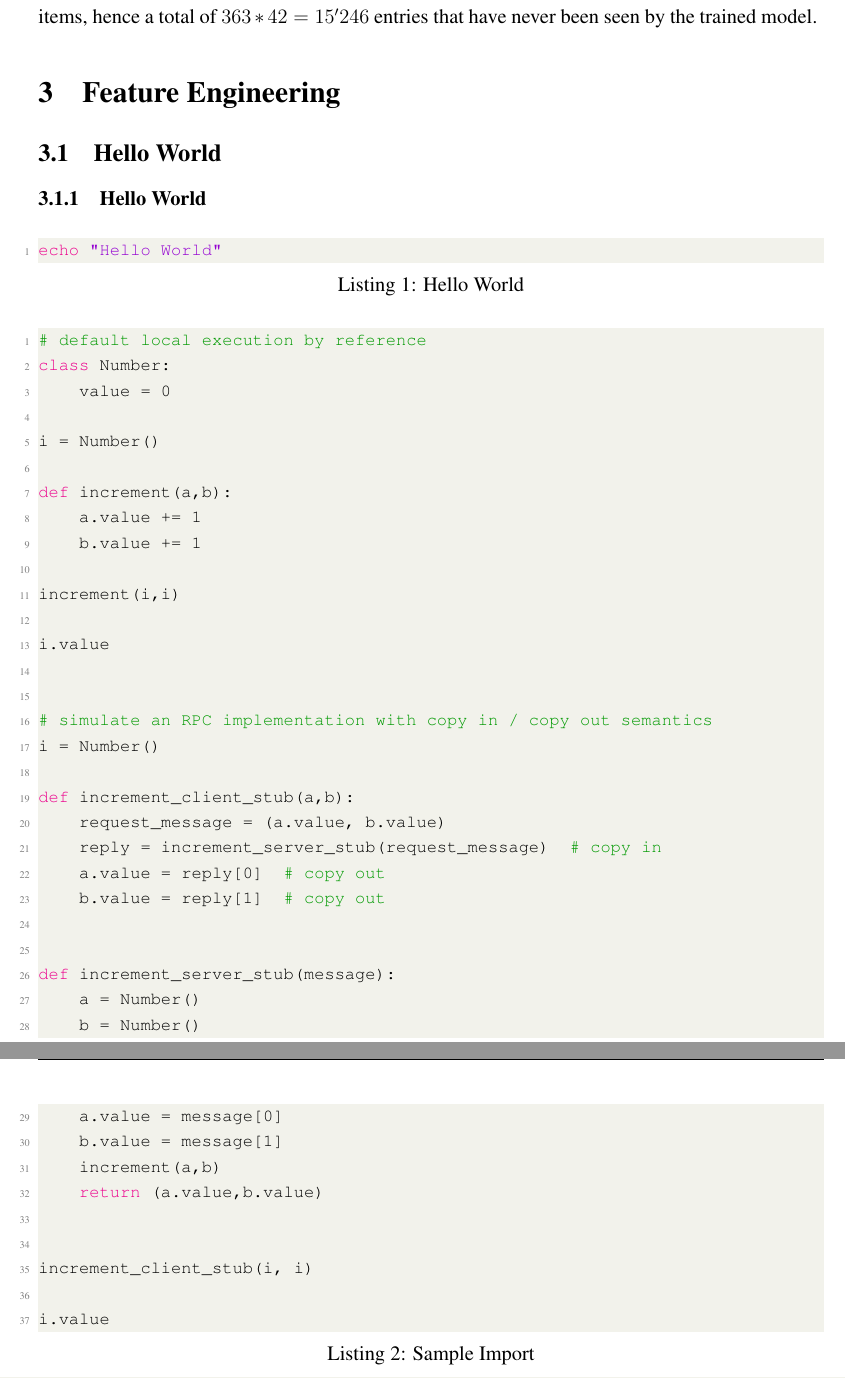
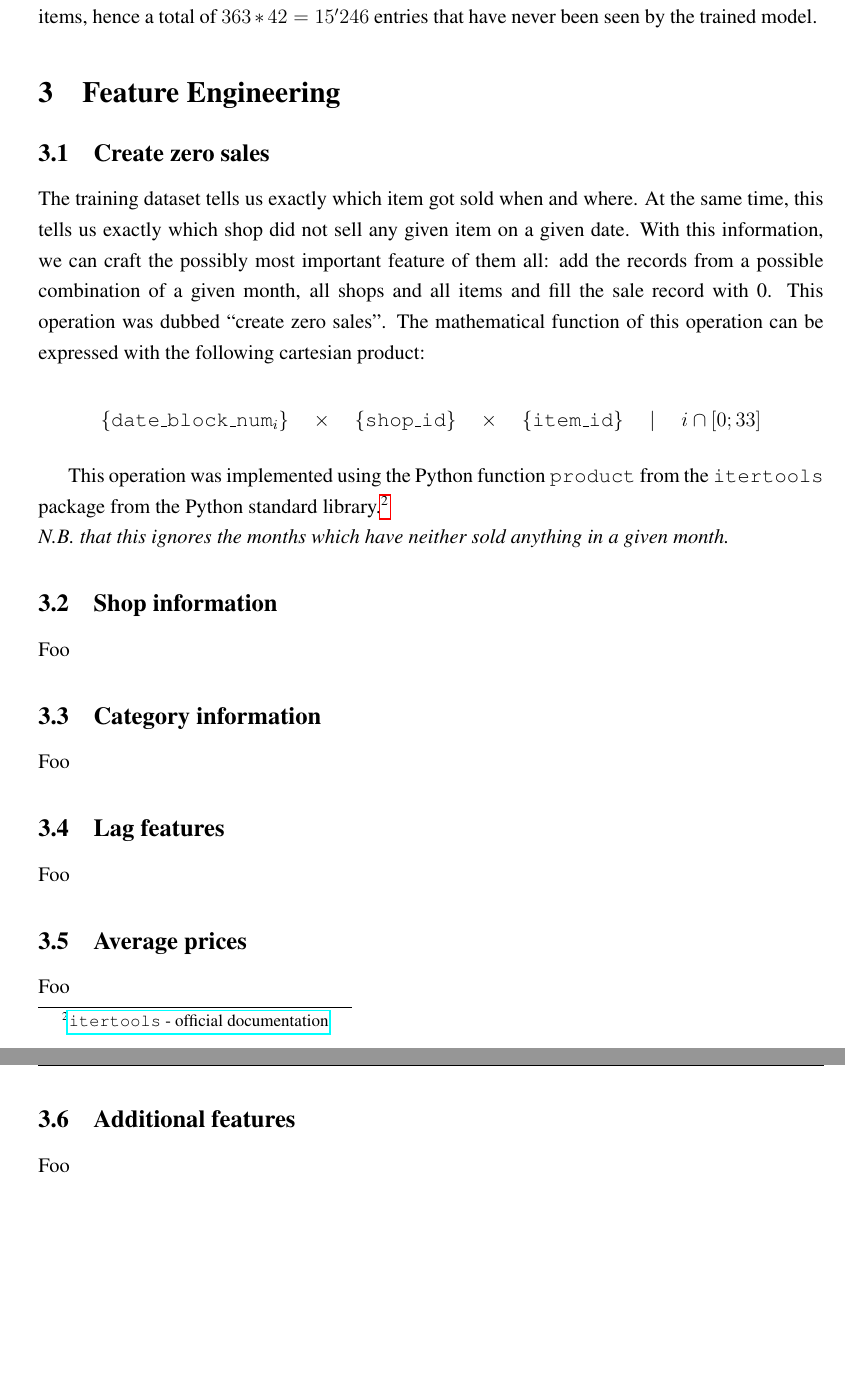
Before and after one commit to cedric-uden/hka-predicting_future_sales, a LaTeX document (report/main.tex, which reads report/source/300-fe.tex): two parts of pages 7 and 8 of 13 before the commit and two parts of pages 7 and 8 of 12 after it, joined at a grey line, cut so that both start at the same text, the shorter picture padded with empty space. Compiled offline with pdfLaTeX.

Commit message:
added section 3.1

```diff
--- a/report/source/300-fe.tex
+++ b/report/source/300-fe.tex
@@ -1,12 +1,40 @@
-\subsection{Hello World}
-\subsubsection{Hello World}
+\subsection{Create zero sales}
 
+The training dataset tells us exactly which item got sold when and where. At the same time, this tells us exactly which shop did not sell any given item on a given date.
+With this information, we can craft the possibly most important feature of them all: add the records from a possible combination of a given month, all shops and all items and fill the sale record with 0. This operation was dubbed \enquote{create zero sales}.
+The mathematical function of this operation can be expressed with the following cartesian product:
 
-\begin{lstlisting}[inputencoding={utf8}, extendedchars=false, escapeinside='', language=bash, caption=Hello World]
-echo "Hello World"
-\end{lstlisting}
+\vspace*{-4mm}
+$$
+\{\text{\texttt{date\_block\_num}}_i\}
+\quad \times \quad
+\{{\text{\texttt{shop\_id}}}\}
+\quad  \times \quad
+\{{\text{\texttt{item\_id}}}\}
+\quad \mid \quad
+i \cap [0; 33]
+$$
 
-\lstinputlisting[language=python, caption=Sample Import]{external_content/code/python_sample.py}
+This operation was implemented using the Python function \texttt{product} from the \texttt{itertools} package from the Python standard library.\footnote{\href{https://docs.python.org/3/library/itertools.html\#itertools.product}{\texttt{itertools} - official documentation}}
 
+\noindent \textit{N.B. that this ignores the months which have neither sold anything in a given month.}
 
-\clearpage
+\subsection{Shop information}
+
+Foo
+
+\subsection{Category information}
+
+Foo
+
+\subsection{Lag features}
+
+Foo
+
+\subsection{Average prices}
+
+Foo
+
+\subsection{Additional features}
+
+Foo
```
